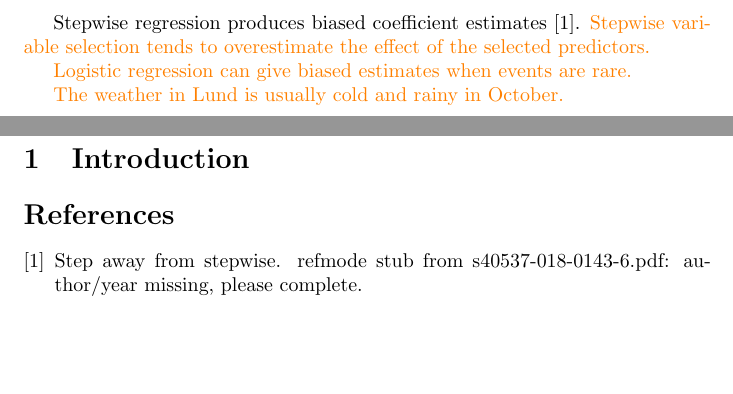
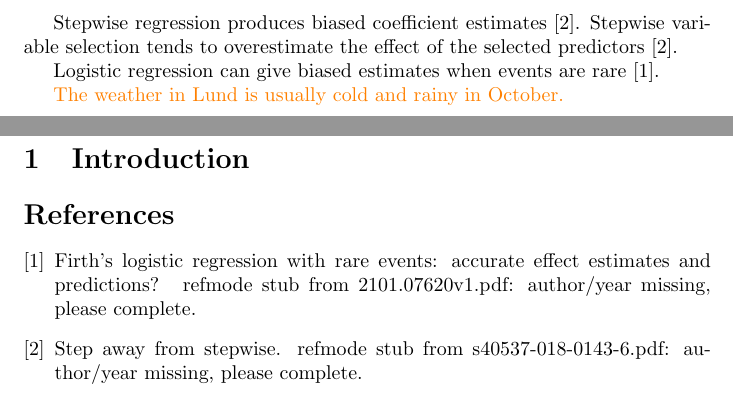
Before and after one commit to raffaelescorza/progetto-ai, a LaTeX document (main.tex, which reads refmode_auto.bib): two parts of pages 1 and 2 of 2, joined at a grey line, cut so that both start at the same text, the shorter picture padded with empty space. Compiled offline with pdfLaTeX.

Commit message:
refmode sync

```diff
--- a/main.tex
+++ b/main.tex
@@ -11,16 +11,9 @@
 \begin{document}
 
 Stepwise regression produces biased coefficient estimates~\cite{s40537-018-0143-6}.
-\needcite{Stepwise variable selection tends to overestimate the effect of the selected predictors.}
-% refmode: supported: best score 0.739 >= 0.400
-% refmode: [1] key=s40537-018-0143-6 p.1 score=0.739 "Step away from stepwise" :: "Step away from stepwise Gary Smith* Introduction Researchers typically do not know with certainty which explanatory variables ought to be included in ..."
-% refmode: [2] key=210107620v1 p.12 score=0.599 "Firth’s logistic regression with rare events: accurate effec..." :: "from ML and FL. None of the four adjustment variables showed a signiﬁcant effect with the methods ML, WF, FL, FLAC and LF, but some of them with CP an..."
-% refmode: [3] key=s41598-026-62792-w p.14 score=0.567 "Measuring the optimistic bias of cross-validation in radiomi..." :: "combination of high dimensionality, highly correlated features, and small sample sizes typical of radiomic datasets makes the overestimation there mor..."
+Stepwise variable selection tends to overestimate the effect of the selected predictors~\cite{s40537-018-0143-6}.
 
-\needcite{Logistic regression can give biased estimates when events are rare.}
-% refmode: supported: best score 0.687 >= 0.400
-% refmode: [1] key=210107620v1 p.1 score=0.687 "Firth’s logistic regression with rare events: accurate effec..." :: "arXiv:2101.07620v1 [stat.ME] 19 Jan 2021 Firth’s logistic regression with rare events: accurate effect estimates AND predictions? Rainer Puhr, Georg H..."
-% refmode: [2] key=150306913v3 p.33 score=0.515 "Mixtures of g -Priors in Generalized Linear Models" :: "g-prior. 5 Examples We explore properties of the priors in ﬁnite samples for logistic regression via simulation stud- ies under a range of sparsity sc..."
+Logistic regression can give biased estimates when events are rare~\cite{210107620v1}.
 
 \needcite{The weather in Lund is usually cold and rainy in October.}
 % refmode: NO SUPPORTING PAPER FOUND: best score 0.159 < 0.400 (candidates below are weak: do not cite unless you read them)
--- a/refmode_auto.bib
+++ b/refmode_auto.bib
@@ -3,3 +3,9 @@
   doi = {10.1186/s40537-018-0143-6},
   note = {refmode stub from s40537-018-0143-6.pdf: author/year missing, please complete}
 }
+
+
+@misc{210107620v1,
+  title = {Firth’s logistic regression with rare events: accurate effect estimates AND predictions?},
+  note = {refmode stub from 2101.07620v1.pdf: author/year missing, please complete}
+}
```
